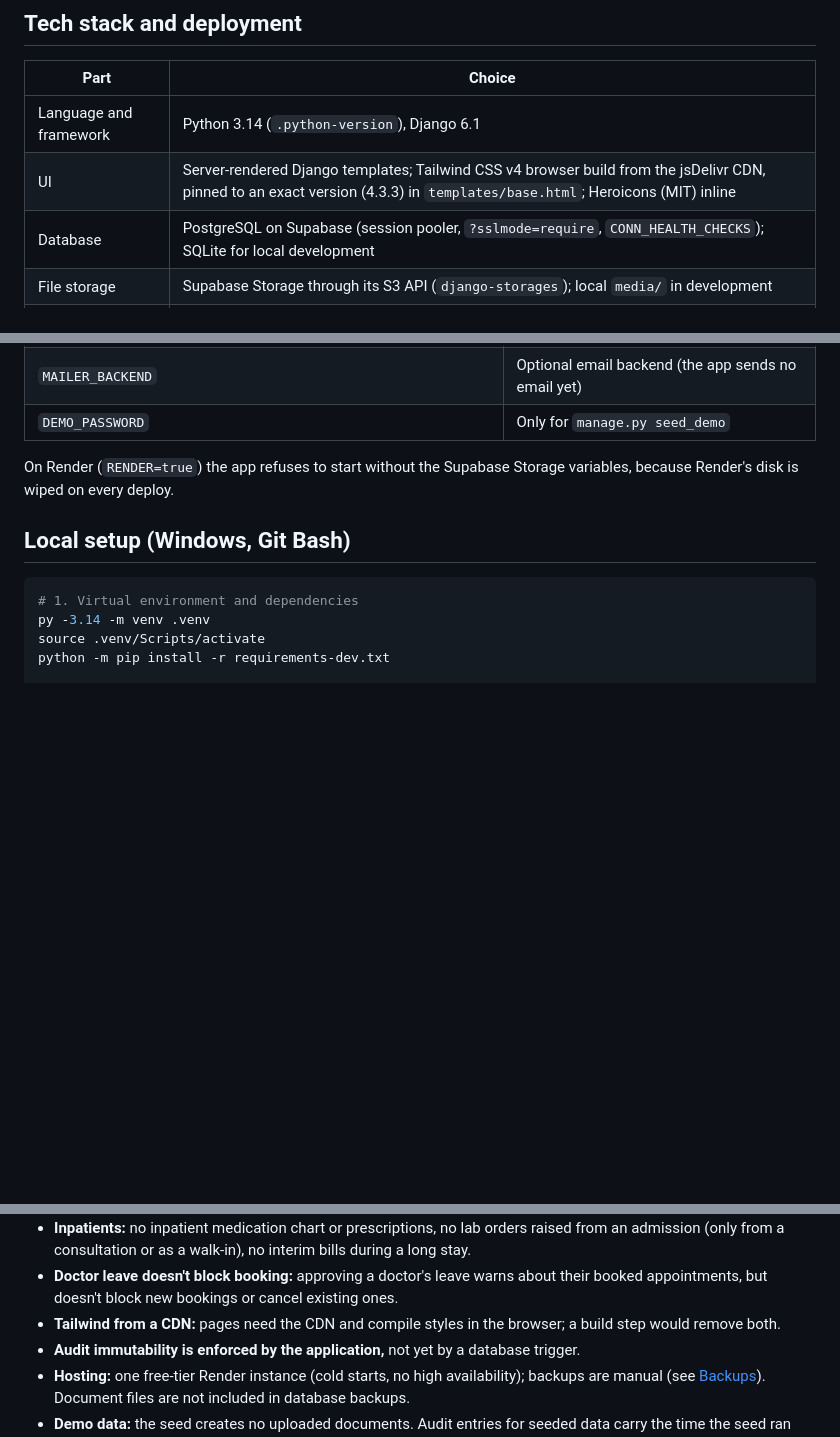
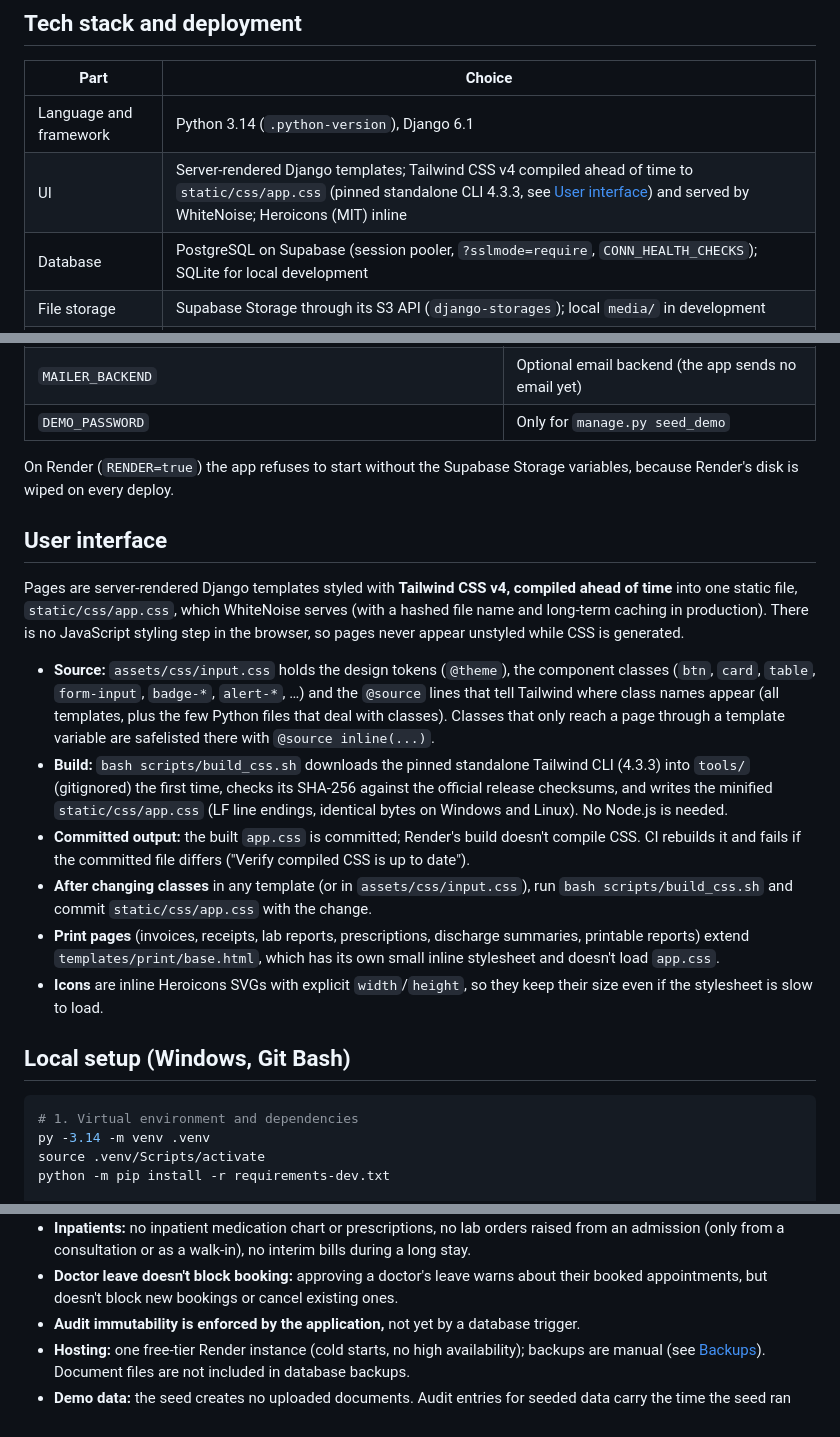
Before and after one commit to minababo/hospital-system, a Markdown page: README.md, 3 parts joined by grey strips. GitHub-like rendering; blank space fills up the shorter version.

Commit message:
docs(readme): document CSS build and drop CDN limitation (#54)

```diff
--- a/README.md
+++ b/README.md
@@ -234,7 +234,7 @@ An arrow means "may import". The rules the tests check:
 | Part | Choice |
 |------|--------|
 | Language and framework | Python 3.14 (`.python-version`), Django 6.1 |
-| UI | Server-rendered Django templates; Tailwind CSS v4 browser build from the jsDelivr CDN, pinned to an exact version (4.3.3) in `templates/base.html`; Heroicons (MIT) inline |
+| UI | Server-rendered Django templates; Tailwind CSS v4 compiled ahead of time to `static/css/app.css` (pinned standalone CLI 4.3.3, see [User interface](#user-interface)) and served by WhiteNoise; Heroicons (MIT) inline |
 | Database | PostgreSQL on Supabase (session pooler, `?sslmode=require`, `CONN_HEALTH_CHECKS`); SQLite for local development |
 | File storage | Supabase Storage through its S3 API (`django-storages`); local `media/` in development |
 | Hosting | Render web service: gunicorn + WhiteNoise for static files |
@@ -271,6 +271,32 @@ An arrow means "may import". The rules the tests check:
 
 On Render (`RENDER=true`) the app refuses to start without the Supabase Storage variables,
 because Render's disk is wiped on every deploy.
+
+## User interface
+
+Pages are server-rendered Django templates styled with **Tailwind CSS v4, compiled ahead of
+time** into one static file, `static/css/app.css`, which WhiteNoise serves (with a hashed
+file name and long-term caching in production). There is no JavaScript styling step in the
+browser, so pages never appear unstyled while CSS is generated.
+
+- **Source:** `assets/css/input.css` holds the design tokens (`@theme`), the component classes
+  (`btn`, `card`, `table`, `form-input`, `badge-*`, `alert-*`, …) and the `@source` lines that
+  tell Tailwind where class names appear (all templates, plus the few Python files that deal
+  with classes). Classes that only reach a page through a template variable are safelisted
+  there with `@source inline(...)`.
+- **Build:** `bash scripts/build_css.sh` downloads the pinned standalone Tailwind CLI (4.3.3)
+  into `tools/` (gitignored) the first time, checks its SHA-256 against the official release
+  checksums, and writes the minified `static/css/app.css` (LF line endings, identical bytes on
+  Windows and Linux). No Node.js is needed.
+- **Committed output:** the built `app.css` is committed; Render's build doesn't compile CSS.
+  CI rebuilds it and fails if the committed file differs ("Verify compiled CSS is up to date").
+- **After changing classes** in any template (or in `assets/css/input.css`), run
+  `bash scripts/build_css.sh` and commit `static/css/app.css` with the change.
+- **Print pages** (invoices, receipts, lab reports, prescriptions, discharge summaries,
+  printable reports) extend `templates/print/base.html`, which has its own small inline
+  stylesheet and doesn't load `app.css`.
+- **Icons** are inline Heroicons SVGs with explicit `width`/`height`, so they keep their size
+  even if the stylesheet is slow to load.
 
 ## Local setup (Windows, Git Bash)
 
@@ -368,8 +394,6 @@ support, biometric authentication.
   admission (only from a consultation or as a walk-in), no interim bills during a long stay.
 - **Doctor leave doesn't block booking:** approving a doctor's leave warns about their booked
   appointments, but doesn't block new bookings or cancel existing ones.
-- **Tailwind from a CDN:** pages need the CDN and compile styles in the browser; a build step
-  would remove both.
 - **Audit immutability is enforced by the application,** not yet by a database trigger.
 - **Hosting:** one free-tier Render instance (cold starts, no high availability); backups are
   manual (see [Backups](#backups)). Document files are not included in database backups.
```
